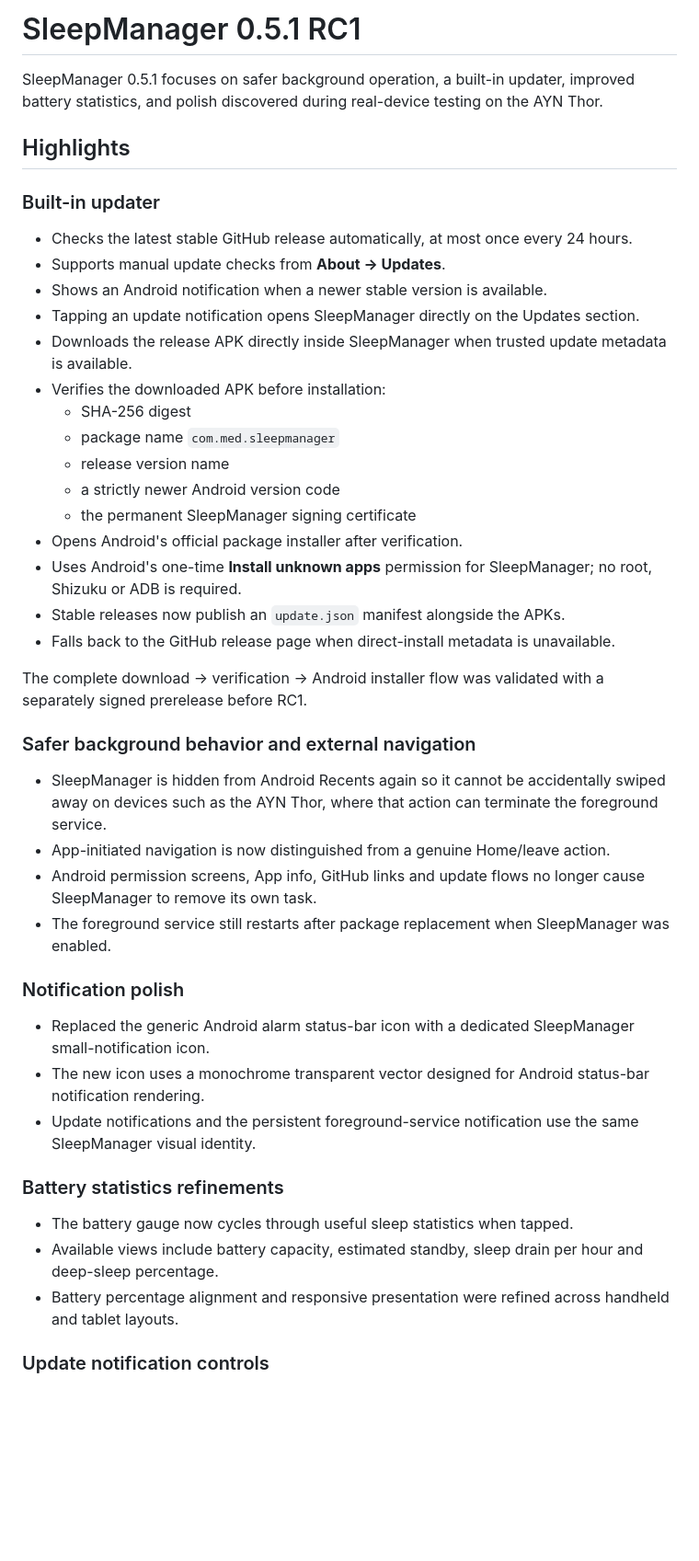
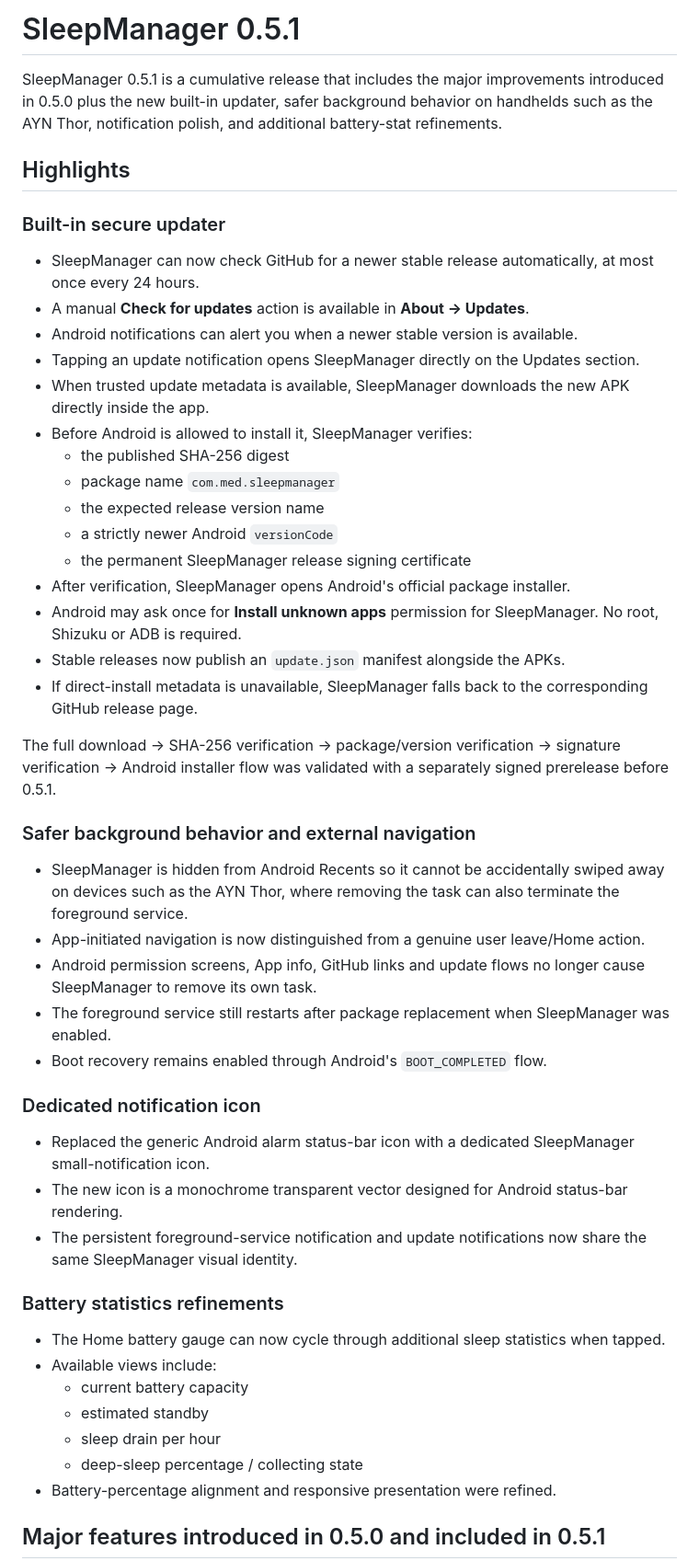
Before and after one commit to Baggio94/SleepManager, a Markdown page: RELEASE_NOTES.md, the part around one of its changes. Shown at 92% size. GitHub-like rendering; blank space fills up the shorter version.

Commit message:
Expand 0.5.1 release notes

```diff
--- a/RELEASE_NOTES.md
+++ b/RELEASE_NOTES.md
@@ -1,47 +1,52 @@
-# SleepManager 0.5.1 RC1
+# SleepManager 0.5.1
 
-SleepManager 0.5.1 focuses on safer background operation, a built-in updater, improved battery statistics, and polish discovered during real-device testing on the AYN Thor.
+SleepManager 0.5.1 is a cumulative release that includes the major improvements introduced in 0.5.0 plus the new built-in updater, safer background behavior on handhelds such as the AYN Thor, notification polish, and additional battery-stat refinements.
 
 ## Highlights
 
-### Built-in updater
+### Built-in secure updater
 
-- Checks the latest stable GitHub release automatically, at most once every 24 hours.
-- Supports manual update checks from **About → Updates**.
-- Shows an Android notification when a newer stable version is available.
+- SleepManager can now check GitHub for a newer stable release automatically, at most once every 24 hours.
+- A manual **Check for updates** action is available in **About → Updates**.
+- Android notifications can alert you when a newer stable version is available.
 - Tapping an update notification opens SleepManager directly on the Updates section.
-- Downloads the release APK directly inside SleepManager when trusted update metadata is available.
-- Verifies the downloaded APK before installation:
-  - SHA-256 digest
+- When trusted update metadata is available, SleepManager downloads the new APK directly inside the app.
+- Before Android is allowed to install it, SleepManager verifies:
+  - the published SHA-256 digest
   - package name `com.med.sleepmanager`
-  - release version name
-  - a strictly newer Android version code
-  - the permanent SleepManager signing certificate
-- Opens Android's official package installer after verification.
-- Uses Android's one-time **Install unknown apps** permission for SleepManager; no root, Shizuku or ADB is required.
+  - the expected release version name
+  - a strictly newer Android `versionCode`
+  - the permanent SleepManager release signing certificate
+- After verification, SleepManager opens Android's official package installer.
+- Android may ask once for **Install unknown apps** permission for SleepManager. No root, Shizuku or ADB is required.
 - Stable releases now publish an `update.json` manifest alongside the APKs.
-- Falls back to the GitHub release page when direct-install metadata is unavailable.
+- If direct-install metadata is unavailable, SleepManager falls back to the corresponding GitHub release page.
 
-The complete download → verification → Android installer flow was validated with a separately signed prerelease before RC1.
+The full download → SHA-256 verification → package/version verification → signature verification → Android installer flow was validated with a separately signed prerelease before 0.5.1.
 
 ### Safer background behavior and external navigation
 
-- SleepManager is hidden from Android Recents again so it cannot be accidentally swiped away on devices such as the AYN Thor, where that action can terminate the foreground service.
-- App-initiated navigation is now distinguished from a genuine Home/leave action.
+- SleepManager is hidden from Android Recents so it cannot be accidentally swiped away on devices such as the AYN Thor, where removing the task can also terminate the foreground service.
+- App-initiated navigation is now distinguished from a genuine user leave/Home action.
 - Android permission screens, App info, GitHub links and update flows no longer cause SleepManager to remove its own task.
 - The foreground service still restarts after package replacement when SleepManager was enabled.
+- Boot recovery remains enabled through Android's `BOOT_COMPLETED` flow.
 
-### Notification polish
+### Dedicated notification icon
 
 - Replaced the generic Android alarm status-bar icon with a dedicated SleepManager small-notification icon.
-- The new icon uses a monochrome transparent vector designed for Android status-bar notification rendering.
-- Update notifications and the persistent foreground-service notification use the same SleepManager visual identity.
+- The new icon is a monochrome transparent vector designed for Android status-bar rendering.
+- The persistent foreground-service notification and update notifications now share the same SleepManager visual identity.
 
 ### Battery statistics refinements
 
-- The battery gauge now cycles through useful sleep statistics when tapped.
-- Available views include battery capacity, estimated standby, sleep drain per hour and deep-sleep percentage.
-- Battery percentage alignment and responsive presentation were refined across handheld and tablet layouts.
+- The Home battery gauge can now cycle through additional sleep statistics when tapped.
+- Available views include:
+  - current battery capacity
+  - estimated standby
+  - sleep drain per hour
+  - deep-sleep percentage / collecting state
+- Battery-percentage alignment and responsive presentation were refined.
 
-### Update notification controls
+## Major features introduced in 0.5.0 and included in 0.5.1
 
```
Also changed, not shown: other parts of RELEASE_NOTES.md (+75 -12 lines).
